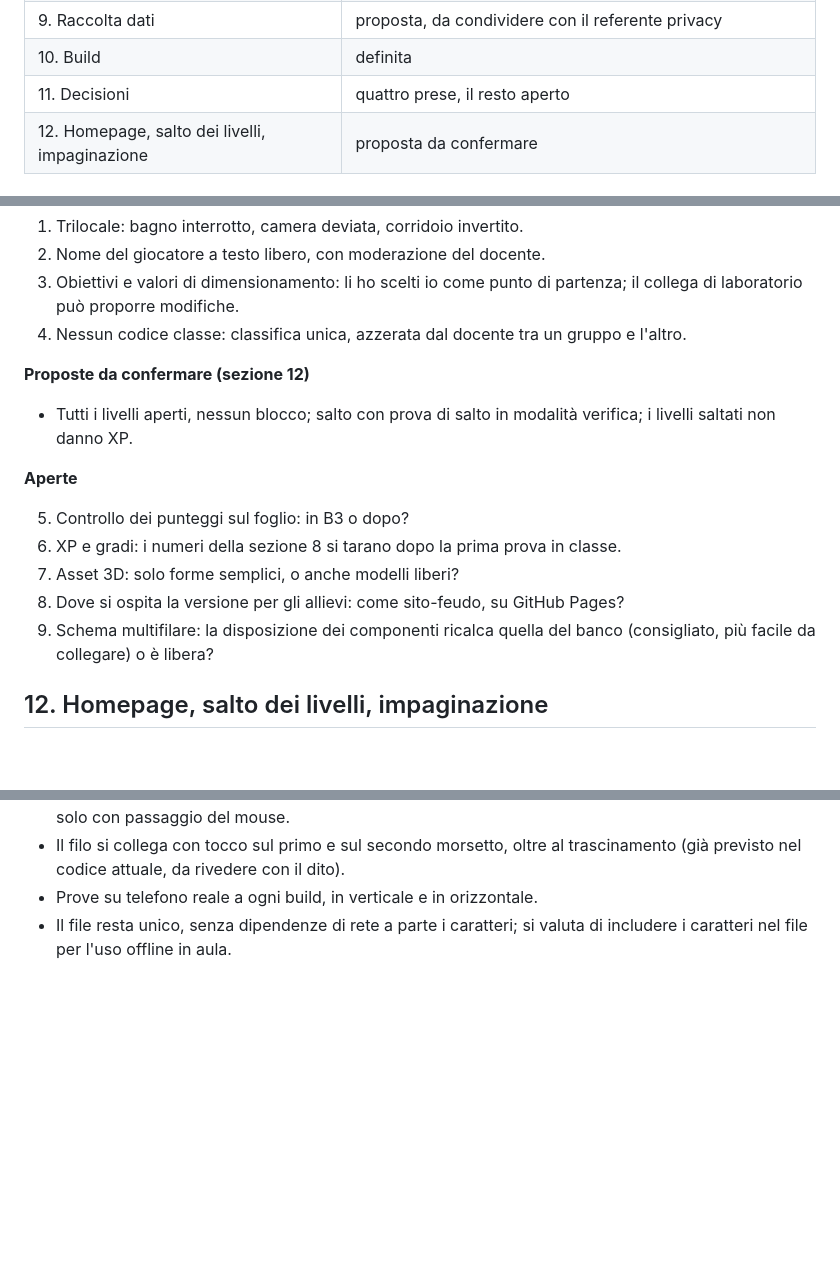
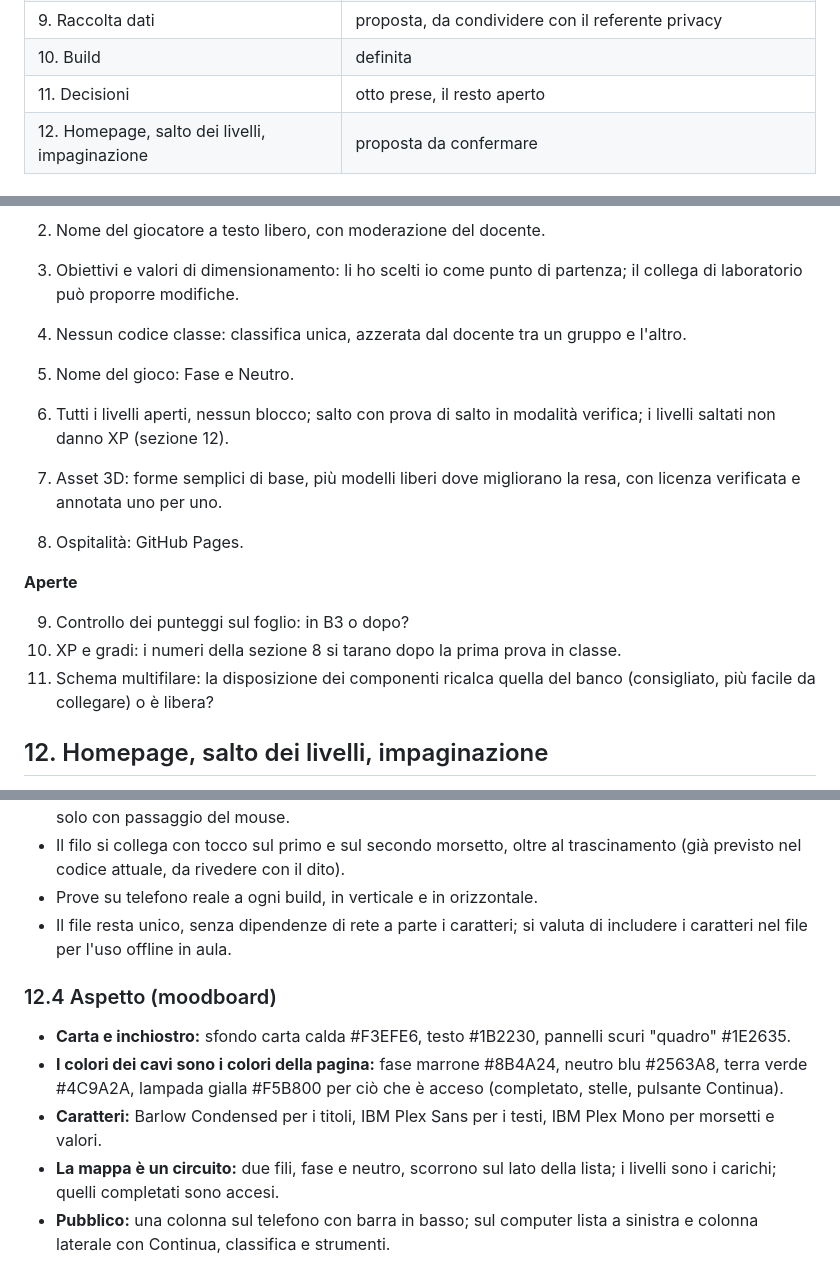
Before and after one commit to halmob01/laboratorio-ele, a Markdown page: docs/SYLLABUS.md, 3 parts joined by grey strips. GitHub-like rendering; blank space fills up the shorter version.

Commit message:
Nome Fase e Neutro, decisioni su salto, asset 3D e hosting, aspetto della homepage
Co-Authored-By: Claude Sonnet 5.5 <noreply@anthropic.com>
Claude-Session: https://claude.ai/code/session_016z1SzkxtqS2yLQtRvkBug6

```diff
--- a/docs/SYLLABUS.md
+++ b/docs/SYLLABUS.md
@@ -14,7 +16,7 @@ Bozza 1. Questo documento fissa la struttura del gioco; i dettagli di ogni livel
 | 8. XP, gradi e classifica | proposta da calibrare |
 | 9. Raccolta dati | proposta, da condividere con il referente privacy |
 | 10. Build | definita |
-| 11. Decisioni | quattro prese, il resto aperto |
+| 11. Decisioni | otto prese, il resto aperto |
 | 12. Homepage, salto dei livelli, impaginazione | proposta da confermare |
 
 ## 1. Idea del gioco
@@ -292,17 +294,16 @@ Per ogni build: i test del motore e del layout restano verdi, la pagina costruit
 3. Obiettivi e valori di dimensionamento: li ho scelti io come punto di partenza; il collega di laboratorio può proporre modifiche.
 4. Nessun codice classe: classifica unica, azzerata dal docente tra un gruppo e l'altro.
 
-**Proposte da confermare (sezione 12)**
-
-- Tutti i livelli aperti, nessun blocco; salto con prova di salto in modalità verifica; i livelli saltati non danno XP.
+5. Nome del gioco: Fase e Neutro.
+6. Tutti i livelli aperti, nessun blocco; salto con prova di salto in modalità verifica; i livelli saltati non danno XP (sezione 12).
+7. Asset 3D: forme semplici di base, più modelli liberi dove migliorano la resa, con licenza verificata e annotata uno per uno.
+8. Ospitalità: GitHub Pages.
 
 **Aperte**
 
-5. Controllo dei punteggi sul foglio: in B3 o dopo?
-6. XP e gradi: i numeri della sezione 8 si tarano dopo la prima prova in classe.
-7. Asset 3D: solo forme semplici, o anche modelli liberi?
-8. Dove si ospita la versione per gli allievi: come sito-feudo, su GitHub Pages?
-9. Schema multifilare: la disposizione dei componenti ricalca quella del banco (consigliato, più facile da collegare) o è libera?
+9. Controllo dei punteggi sul foglio: in B3 o dopo?
+10. XP e gradi: i numeri della sezione 8 si tarano dopo la prima prova in classe.
+11. Schema multifilare: la disposizione dei componenti ricalca quella del banco (consigliato, più facile da collegare) o è libera?
 
 ## 12. Homepage, salto dei livelli, impaginazione
 
@@ -345,3 +346,11 @@ Prima schermata, senza obbligo di nome per guardarsi intorno.
 - Il filo si collega con tocco sul primo e sul secondo morsetto, oltre al trascinamento (già previsto nel codice attuale, da rivedere con il dito).
 - Prove su telefono reale a ogni build, in verticale e in orizzontale.
 - Il file resta unico, senza dipendenze di rete a parte i caratteri; si valuta di includere i caratteri nel file per l'uso offline in aula.
+
+### 12.4 Aspetto (moodboard)
+
+- **Carta e inchiostro:** sfondo carta calda #F3EFE6, testo #1B2230, pannelli scuri "quadro" #1E2635.
+- **I colori dei cavi sono i colori della pagina:** fase marrone #8B4A24, neutro blu #2563A8, terra verde #4C9A2A, lampada gialla #F5B800 per ciò che è acceso (completato, stelle, pulsante Continua).
+- **Caratteri:** Barlow Condensed per i titoli, IBM Plex Sans per i testi, IBM Plex Mono per morsetti e valori.
+- **La mappa è un circuito:** due fili, fase e neutro, scorrono sul lato della lista; i livelli sono i carichi; quelli completati sono accesi.
+- **Pubblico:** una colonna sul telefono con barra in basso; sul computer lista a sinistra e colonna laterale con Continua, classifica e strumenti.
```
Also changed, not shown: other parts of docs/SYLLABUS.md (+2 -0 lines), docs/PIANO-DI-LAVORO.md (+5 -4 lines).
